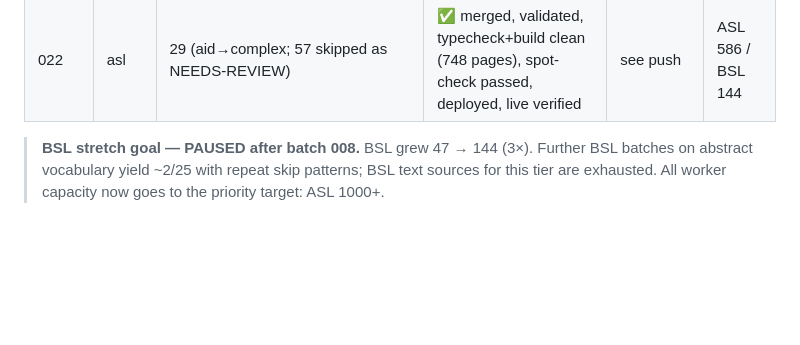
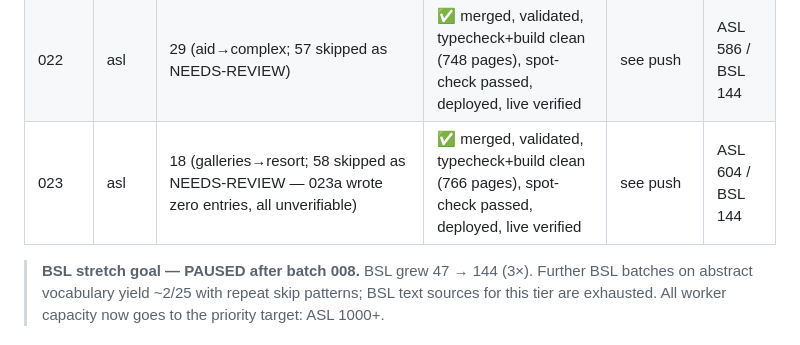
Before and after one commit to childygyan/signlanguage-translator, a Markdown page: docs/DICTIONARY-EXPANSION-PROGRESS.md, the part around the change. Drawn GitHub-style; blank space fills up the shorter version.

Commit message:
Log batch 023 progress

```diff
--- a/docs/DICTIONARY-EXPANSION-PROGRESS.md
+++ b/docs/DICTIONARY-EXPANSION-PROGRESS.md
@@ -42,5 +42,6 @@
 | 020 | asl | 32 (strategy→outdoor; 50 skipped as NEEDS-REVIEW) | ✅ merged, validated, typecheck+build clean (685 pages), spot-check passed, deployed, live verified | see push | ASL 524 / BSL 144 |
 | 021 | asl | 33 (deep→remove; 53 skipped as NEEDS-REVIEW) | ✅ merged, validated, typecheck+build clean (718 pages), spot-check passed, deployed, live verified | see push | ASL 557 / BSL 144 |
 | 022 | asl | 29 (aid→complex; 57 skipped as NEEDS-REVIEW) | ✅ merged, validated, typecheck+build clean (748 pages), spot-check passed, deployed, live verified | see push | ASL 586 / BSL 144 |
+| 023 | asl | 18 (galleries→resort; 58 skipped as NEEDS-REVIEW — 023a wrote zero entries, all unverifiable) | ✅ merged, validated, typecheck+build clean (766 pages), spot-check passed, deployed, live verified | see push | ASL 604 / BSL 144 |
 
 > **BSL stretch goal — PAUSED after batch 008.** BSL grew 47 → 144 (3×). Further BSL batches on abstract vocabulary yield ~2/25 with repeat skip patterns; BSL text sources for this tier are exhausted. All worker capacity now goes to the priority target: ASL 1000+.
```
